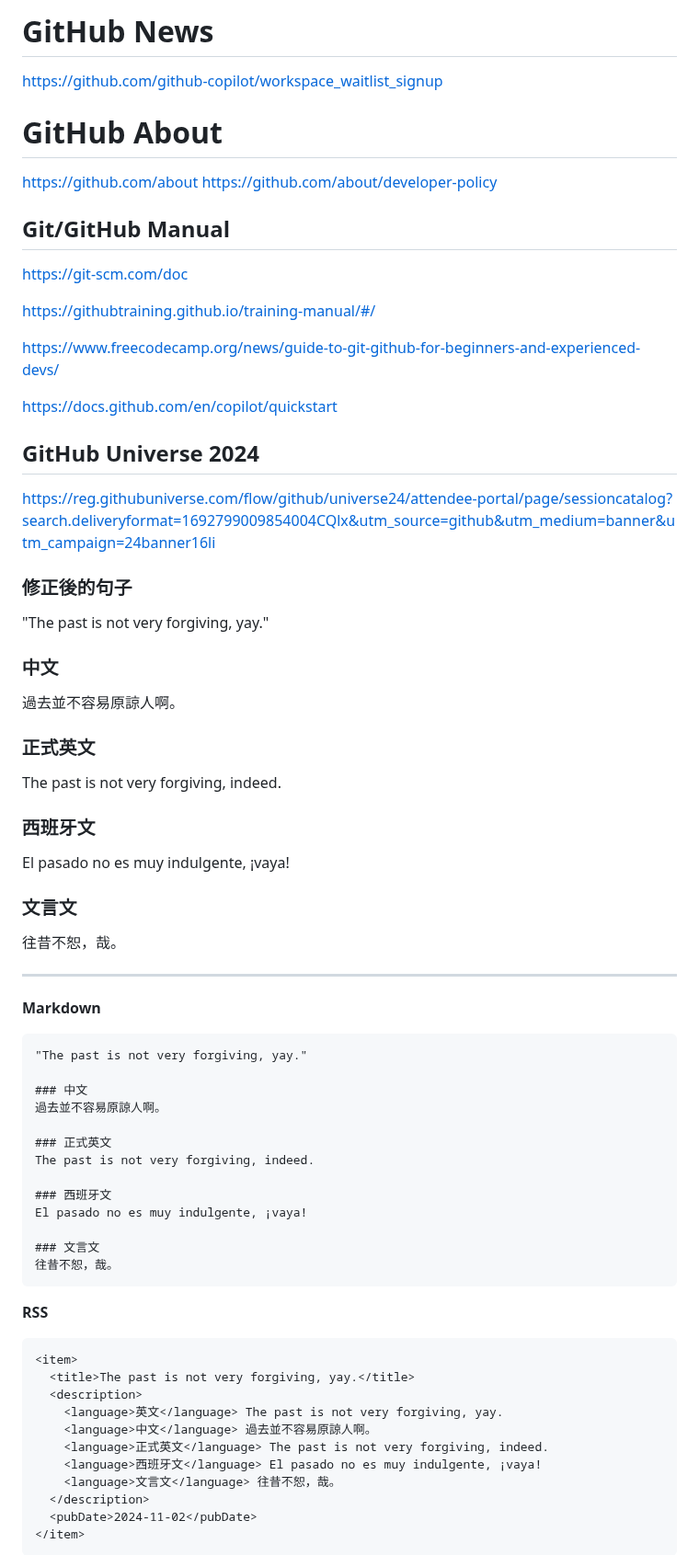
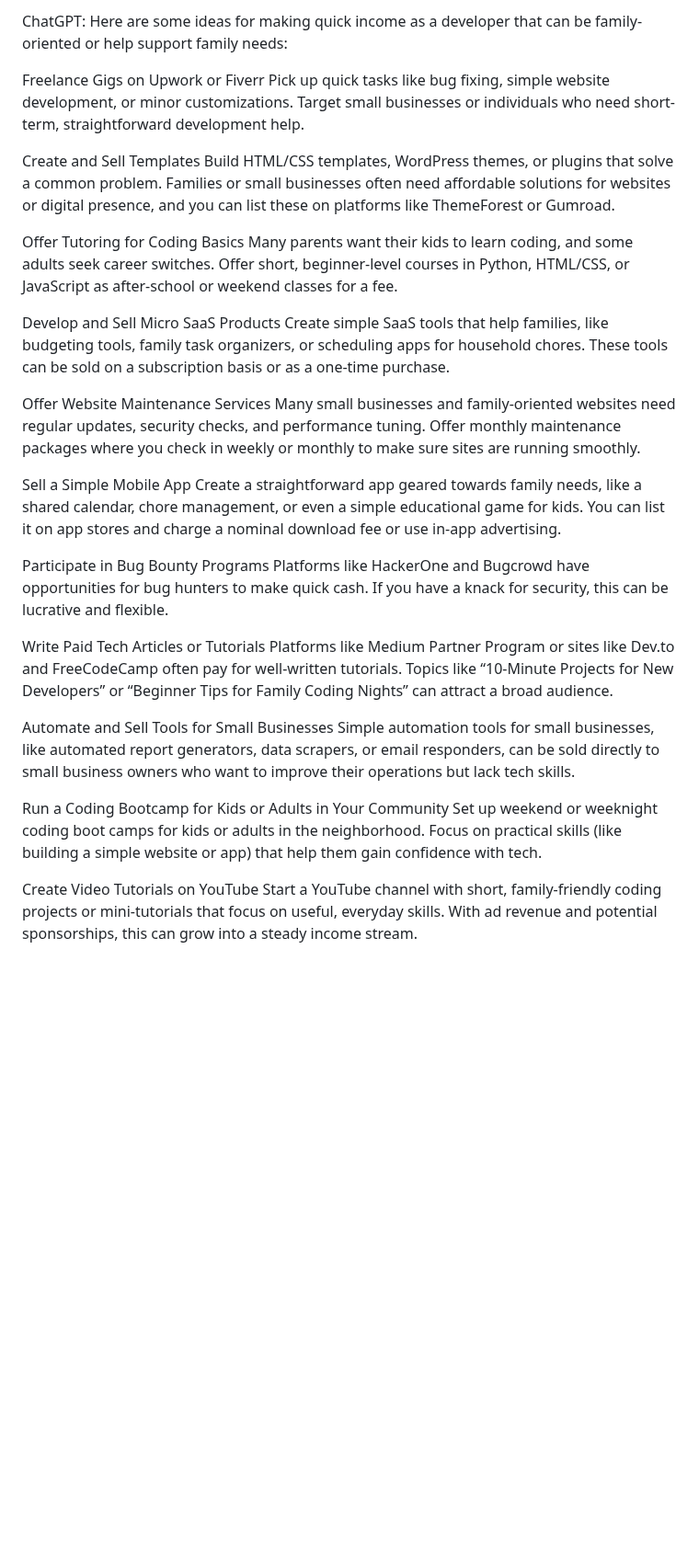
Before and after one commit to ewdlop/ewdlop, a Markdown page: README.md, the part around one of its changes. Shown at 92% size. Rendered like a GitHub page; blank space fills up the shorter version.

````diff
--- a/README.md
+++ b/README.md
@@ -1,70 +1,35 @@
-# GitHub News
+ChatGPT: Here are some ideas for making quick income as a developer that can be family-oriented or help support family needs:
 
-https://github.com/github-copilot/workspace_waitlist_signup
+Freelance Gigs on Upwork or Fiverr
+Pick up quick tasks like bug fixing, simple website development, or minor customizations. Target small businesses or individuals who need short-term, straightforward development help.
 
-# GitHub About
+Create and Sell Templates
+Build HTML/CSS templates, WordPress themes, or plugins that solve a common problem. Families or small businesses often need affordable solutions for websites or digital presence, and you can list these on platforms like ThemeForest or Gumroad.
 
-https://github.com/about
-https://github.com/about/developer-policy
+Offer Tutoring for Coding Basics
+Many parents want their kids to learn coding, and some adults seek career switches. Offer short, beginner-level courses in Python, HTML/CSS, or JavaScript as after-school or weekend classes for a fee.
 
-## Git/GitHub Manual
-https://git-scm.com/doc
+Develop and Sell Micro SaaS Products
+Create simple SaaS tools that help families, like budgeting tools, family task organizers, or scheduling apps for household chores. These tools can be sold on a subscription basis or as a one-time purchase.
 
-https://githubtraining.github.io/training-manual/#/
+Offer Website Maintenance Services
+Many small businesses and family-oriented websites need regular updates, security checks, and performance tuning. Offer monthly maintenance packages where you check in weekly or monthly to make sure sites are running smoothly.
 
-https://www.freecodecamp.org/news/guide-to-git-github-for-beginners-and-experienced-devs/
+Sell a Simple Mobile App
+Create a straightforward app geared towards family needs, like a shared calendar, chore management, or even a simple educational game for kids. You can list it on app stores and charge a nominal download fee or use in-app advertising.
 
-https://docs.github.com/en/copilot/quickstart
+Participate in Bug Bounty Programs
+Platforms like HackerOne and Bugcrowd have opportunities for bug hunters to make quick cash. If you have a knack for security, this can be lucrative and flexible.
 
-## GitHub Universe 2024
-https://reg.githubuniverse.com/flow/github/universe24/attendee-portal/page/sessioncatalog?search.deliveryformat=1692799009854004CQlx&utm_source=github&utm_medium=banner&utm_campaign=24banner16li
+Write Paid Tech Articles or Tutorials
+Platforms like Medium Partner Program or sites like Dev.to and FreeCodeCamp often pay for well-written tutorials. Topics like “10-Minute Projects for New Developers” or “Beginner Tips for Family Coding Nights” can attract a broad audience.
 
-### 修正後的句子
-"The past is not very forgiving, yay."
+Automate and Sell Tools for Small Businesses
+Simple automation tools for small businesses, like automated report generators, data scrapers, or email responders, can be sold directly to small business owners who want to improve their operations but lack tech skills.
 
-### 中文
-過去並不容易原諒人啊。
+Run a Coding Bootcamp for Kids or Adults in Your Community
+Set up weekend or weeknight coding boot camps for kids or adults in the neighborhood. Focus on practical skills (like building a simple website or app) that help them gain confidence with tech.
 
-### 正式英文
-The past is not very forgiving, indeed.
+Create Video Tutorials on YouTube
+Start a YouTube channel with short, family-friendly coding projects or mini-tutorials that focus on useful, everyday skills. With ad revenue and potential sponsorships, this can grow into a steady income stream.
 
-### 西班牙文
-El pasado no es muy indulgente, ¡vaya!
-
-### 文言文
-往昔不恕，哉。
-
----
-
-**Markdown**
-```markdown
-"The past is not very forgiving, yay."
-
-### 中文
-過去並不容易原諒人啊。
-
-### 正式英文
-The past is not very forgiving, indeed.
-
-### 西班牙文
-El pasado no es muy indulgente, ¡vaya!
-
-### 文言文
-往昔不恕，哉。
-```
-
-**RSS**
-```xml
-<item>
-  <title>The past is not very forgiving, yay.</title>
-  <description>
-    <language>英文</language> The past is not very forgiving, yay.
-    <language>中文</language> 過去並不容易原諒人啊。
-    <language>正式英文</language> The past is not very forgiving, indeed.
-    <language>西班牙文</language> El pasado no es muy indulgente, ¡vaya!
-    <language>文言文</language> 往昔不恕，哉。
-  </description>
-  <pubDate>2024-11-02</pubDate>
-</item>
-```
-
````
Also changed, not shown: other parts of README.md (+2 -95 lines).
